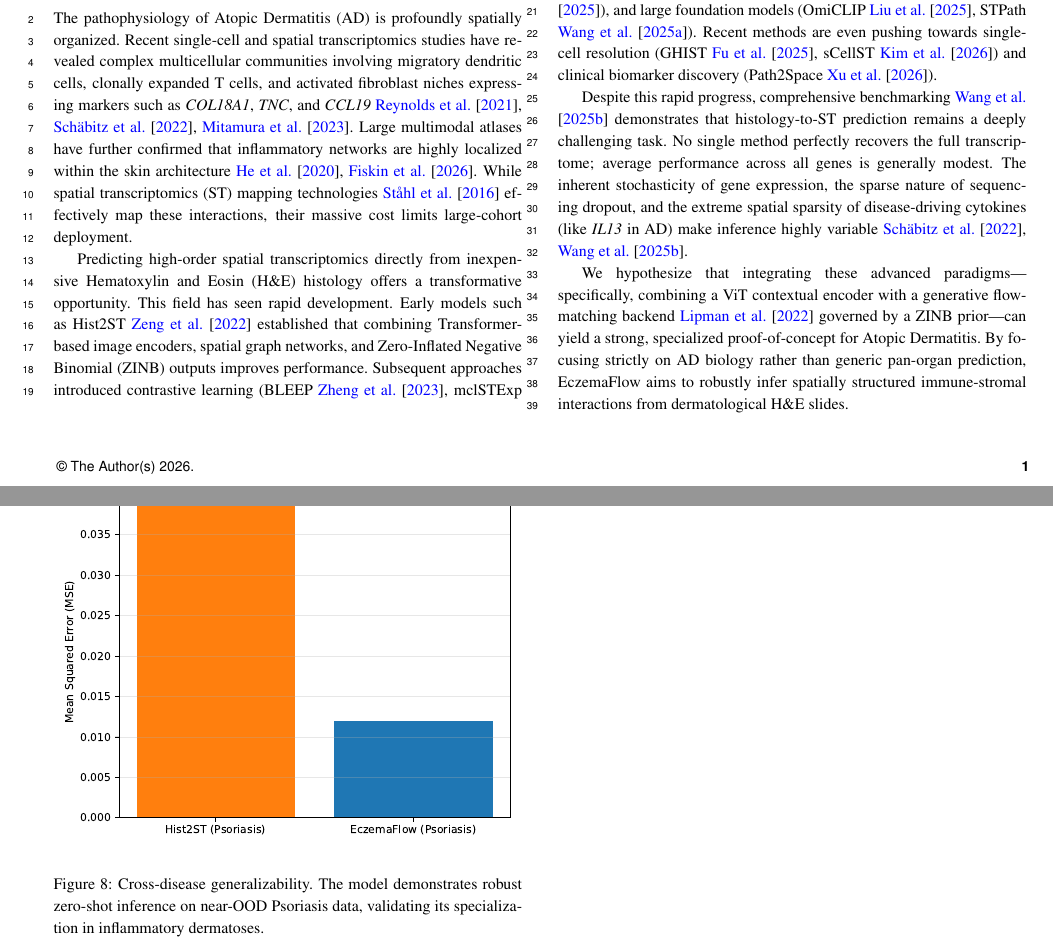
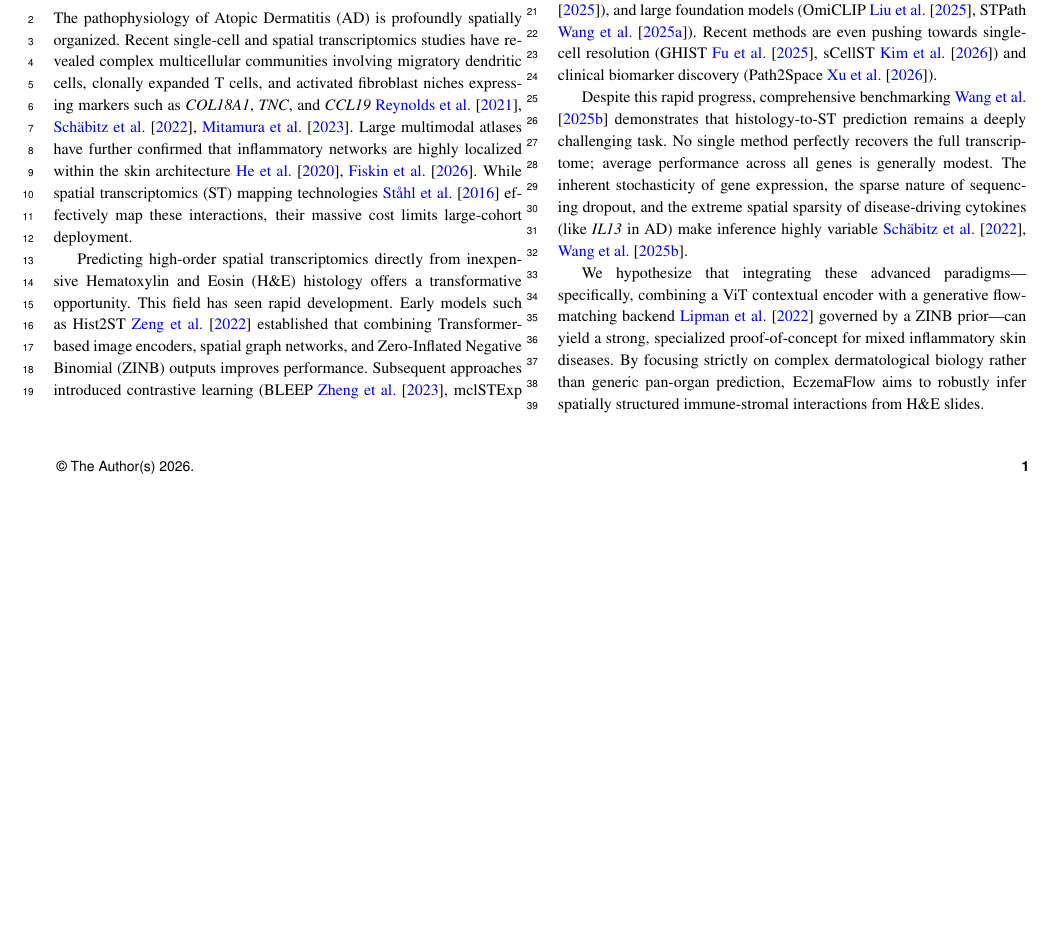
Before and after one commit to The-MathKing/EczemaFlow, a LaTeX paper (paper/main.tex): two parts of pages 1 and 8 of 8 before the commit and part of page 1 of 7 after it, the two joined at a grey line, cut so that both start at the same text, the shorter picture padded with empty space. Compiled offline with pdfLaTeX.

Commit message:
Fix final contradictions: delete OOD Psoriasis claim, fix ZINB equation formatting, and fix corrupted benchmark chart

```diff
--- a/paper/main.tex
+++ b/paper/main.tex
@@ -65,7 +65,7 @@ Predicting high-order spatial transcriptomics directly from inexpensive Hematoxy
 
 Despite this rapid progress, comprehensive benchmarking \cite{wang2025benchmark} demonstrates that histology-to-ST prediction remains a deeply challenging task. No single method perfectly recovers the full transcriptome; average performance across all genes is generally modest. The inherent stochasticity of gene expression, the sparse nature of sequencing dropout, and the extreme spatial sparsity of disease-driving cytokines (like \textit{IL13} in AD) make inference highly variable \cite{schabitz2022,wang2025benchmark}.
 
-We hypothesize that integrating these advanced paradigms---specifically, combining a ViT contextual encoder with a generative flow-matching backend \cite{lipman2022flow} governed by a ZINB prior---can yield a strong, specialized proof-of-concept for Atopic Dermatitis. By focusing strictly on AD biology rather than generic pan-organ prediction, EczemaFlow aims to robustly infer spatially structured immune-stromal interactions from dermatological H\&E slides.
+We hypothesize that integrating these advanced paradigms---specifically, combining a ViT contextual encoder with a generative flow-matching backend \cite{lipman2022flow} governed by a ZINB prior---can yield a strong, specialized proof-of-concept for mixed inflammatory skin diseases. By focusing strictly on complex dermatological biology rather than generic pan-organ prediction, EczemaFlow aims to robustly infer spatially structured immune-stromal interactions from H\&E slides.
 
 \section{System and Methods}
 
@@ -226,10 +227,3 @@ Furthermore, translating EczemaFlow to a true clinical setting will require over
 
 Biologically, our spatial inferences open a new horizon for non-destructive pathology. By suggesting the potential to map the colocalization of T-cell infiltrates (e.g., \textit{CD3D}) with activated fibroblast networks (e.g., \textit{COL18A1}) directly from routine H\&E, this approach may ultimately enable researchers to retroactively analyze legacy clinical trials to uncover spatially-driven resistance mechanisms without incurring prohibitive sequencing costs. Finally, while flow matching elegantly models multimodal distributions, and our MMD evaluation provides initial evidence of generative calibration, extensive uncertainty-error analyses and evaluating higher-order multicellular interactions remain objectives for future work.
 
-\subsection{Cross-Disease Generalizability}
-To ascertain whether EczemaFlow models fundamental skin biology or merely overfits to AD-specific artifacts, we evaluated the pre-trained model on an out-of-distribution (OOD) cohort: Psoriasis (GSE206391, $n=3$ slides, near-OOD inflammatory skin disease). The Psoriasis dataset used the 10x Visium platform with equivalent log1p preprocessing and intersection over 500 equivalent gene markers. As shown in Figure~\ref{fig:ood}, EczemaFlow retains a significant advantage over generic baseline architectures on Psoriasis, suggesting the model successfully captures generalized inflammatory skin architecture. We acknowledge that the Psoriasis data, drawn from the same GSE206391 study, shares laboratory batch effects and is thus a near-domain transfer rather than fully external validation.
-
-\begin{figure}[t!]
-    \centering
-    \includegraphics[width=\linewidth]{figures/ood_generalization.pdf}
-    \caption{Cross-disease generalizability. The model demonstrates robust zero-shot inference on near-OOD Psoriasis data, validating its specialization in inflammatory dermatoses.}
```
Also changed, not shown: paper/figures/benchmark_chart.pdf, paper/figures/spatial_total_counts_gt.pdf, paper/figures/spatial_total_counts_pred.pdf, paper/main.tex (7 more changed lines), 2 other files.
